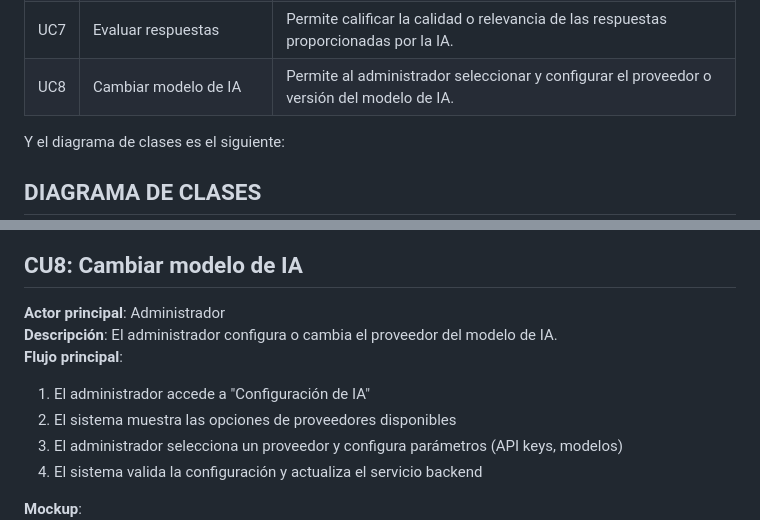
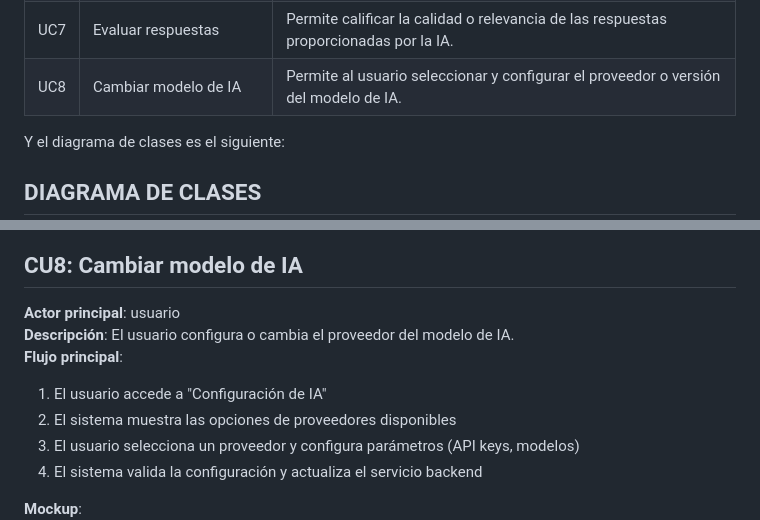
Before and after one commit to imwaltdiaz/prograMovil, a Markdown page: README.md, 2 parts joined by grey strips. Rendered like a GitHub page.

Commit message:
cambio admin

```diff
--- a/README.md
+++ b/README.md
@@ -77,7 +77,7 @@ A continuación se detallan los casos de uso:
 | UC5  | Personalizar preferencias           | Permite ajustar opciones de la aplicación como tema, notificaciones y configuración de modelo IA. |
 | UC6  | Compartir conversación              | Permite exportar o enviar el contenido de una conversación a través de correo u otras aplicaciones.|
 | UC7  | Evaluar respuestas                  | Permite calificar la calidad o relevancia de las respuestas proporcionadas por la IA.             |
-| UC8 | Cambiar modelo de IA                | Permite al administrador seleccionar y configurar el proveedor o versión del modelo de IA.       |
+| UC8 | Cambiar modelo de IA                | Permite al usuario seleccionar y configurar el proveedor o versión del modelo de IA.       |
 
 Y el diagrama de clases es el siguiente:
 ## DIAGRAMA DE CLASES
@@ -183,12 +183,12 @@ Y el diagrama de clases es el siguiente:
 ![CU7 Mockup](./img/cu7.png)
 
 ## CU8: Cambiar modelo de IA
-**Actor principal**: Administrador
-**Descripción**: El administrador configura o cambia el proveedor del modelo de IA.
+**Actor principal**: usuario
+**Descripción**: El usuario configura o cambia el proveedor del modelo de IA.
 **Flujo principal**:
-1. El administrador accede a "Configuración de IA"
+1. El usuario accede a "Configuración de IA"
 2. El sistema muestra las opciones de proveedores disponibles
-3. El administrador selecciona un proveedor y configura parámetros (API keys, modelos)
+3. El usuario selecciona un proveedor y configura parámetros (API keys, modelos)
 4. El sistema valida la configuración y actualiza el servicio backend
 
 **Mockup**:
```
